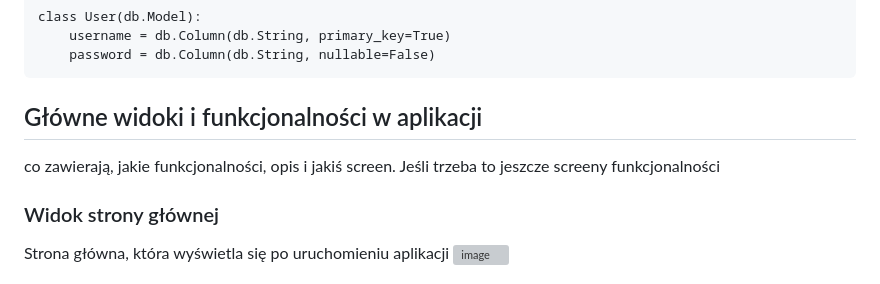
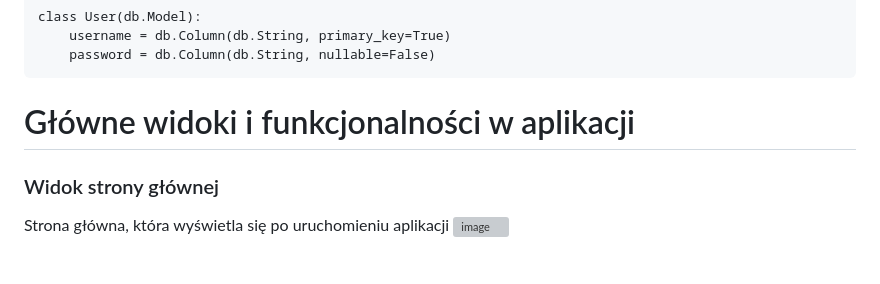
Before and after one commit to Rinkazuuka/Movie-Ticket-Sales-System, a Markdown page: README.md, the part around the change. Drawn GitHub-style; grey boxes are pictures that could not be loaded.

```diff
--- a/README.md
+++ b/README.md
@@ -148,8 +148,8 @@ Tabela reprezentuje seanse filmowe, które są dostępne dla użytkowników.
         password = db.Column(db.String, nullable=False)
 
 
-## Główne widoki i funkcjonalności w aplikacji
-co zawierają, jakie funkcjonalności, opis i jakiś screen. Jeśli trzeba to jeszcze screeny funkcjonalności
+# Główne widoki i funkcjonalności w aplikacji
+
 ### Widok strony głównej
 Strona główna, która wyświetla się po uruchomieniu aplikacji
 ![image](https://github.com/user-attachments/assets/722ef405-06f8-478d-af3e-82c80e004067)
```
